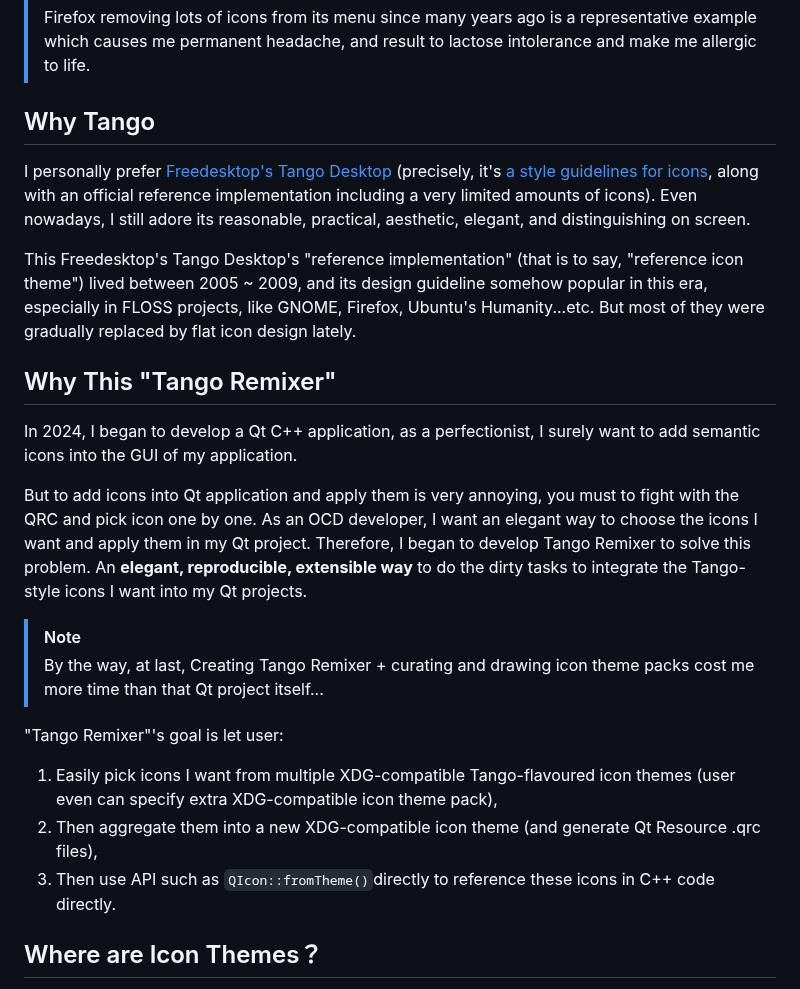
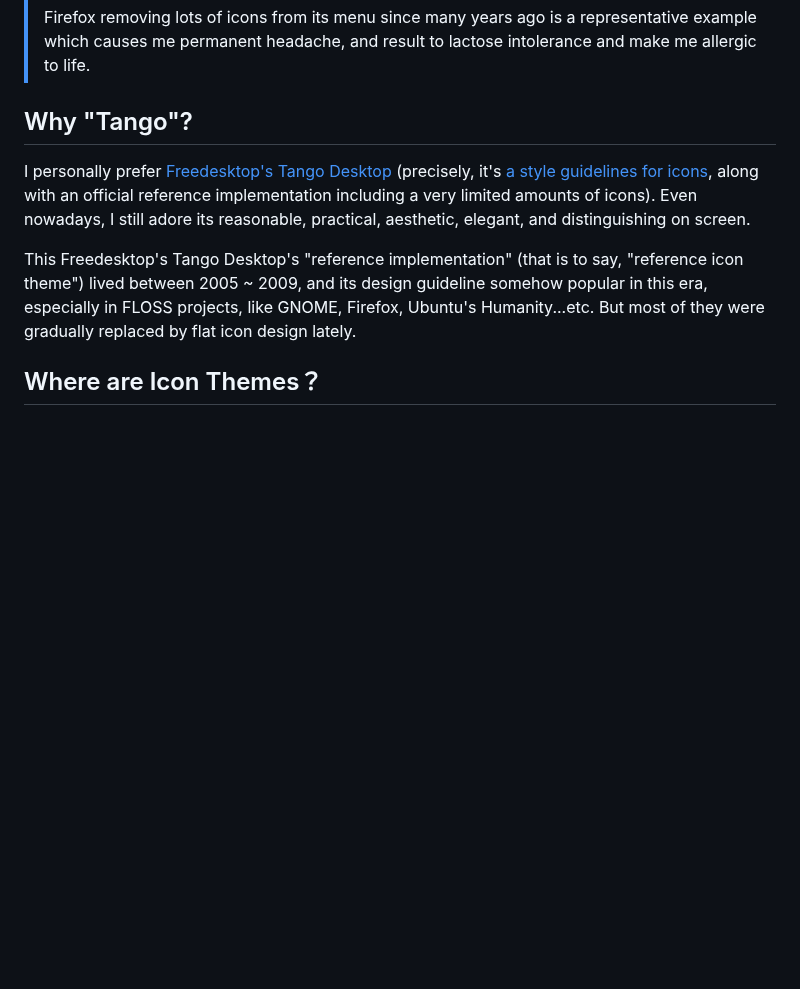
Before and after one commit to kuanyui/tango-remixer, a Markdown page: README.md, the part around one of its changes. Rendered like a GitHub page; blank space fills up the shorter version.

```diff
--- a/README.md
+++ b/README.md
@@ -52,25 +81,11 @@ No, it's **not** like I said that just to show off how unique my aesthetic is, b
 >
 > Firefox removing lots of icons from its menu since many years ago is a representative example which causes me permanent headache, and result to lactose intolerance and make me allergic to life.
 
-## Why Tango
+## Why "Tango"?
 
 I personally prefer [Freedesktop's Tango Desktop](https://en.wikipedia.org/wiki/Tango_Desktop_Project) (precisely, it's [a style guidelines for icons](https://web.archive.org/web/20070314003622/http://tango.freedesktop.org/Tango_Icon_Theme_Guidelines), along with an official reference implementation including a very limited amounts of icons). Even nowadays, I still adore its reasonable, practical, aesthetic, elegant, and distinguishing on screen.
 
 This Freedesktop's Tango Desktop's "reference implementation" (that is to say, "reference icon theme") lived between 2005 ~ 2009, and its design guideline somehow popular in this era, especially in FLOSS projects, like GNOME, Firefox, Ubuntu's Humanity...etc. But most of they were gradually replaced by flat icon design lately.
-
-## Why This "Tango Remixer"
-
-In 2024, I began to develop a Qt C++ application, as a perfectionist, I surely want to add semantic icons into the GUI of my application.
-
-But to add icons into Qt application and apply them is very annoying, you must to fight with the QRC and pick icon one by one. As an OCD developer, I want an elegant way to choose the icons I want and apply them in my Qt project. Therefore, I began to develop Tango Remixer to solve this problem. An **elegant, reproducible, extensible way** to do the dirty tasks to integrate the Tango-style icons I want into my Qt projects.
-
-> [!NOTE]
-> By the way, at last, Creating Tango Remixer + curating and drawing icon theme packs cost me more time than that Qt project itself...
-
-"Tango Remixer"'s goal is let user:
-1. Easily pick icons I want from multiple XDG-compatible Tango-flavoured icon themes (user even can specify extra XDG-compatible icon theme pack),
-2. Then aggregate them into a new XDG-compatible icon theme (and generate Qt Resource .qrc files),
-3. Then use API such as `QIcon::fromTheme()`directly to reference these icons in C++ code directly.
 
 ## Where are Icon Themes？
 
```
Also changed, not shown: other parts of README.md (+31 -2 lines).
